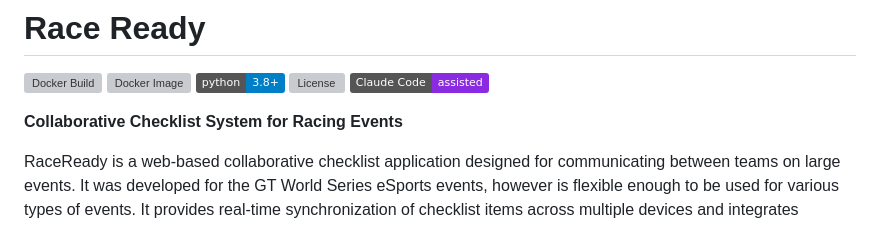
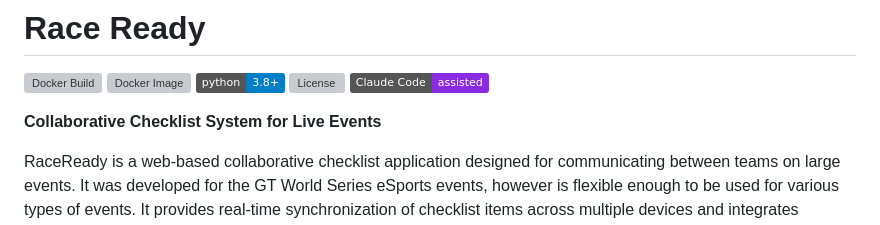
Before and after one commit to Pingue/raceready, a Markdown page: README.md, the part around the change. GitHub-like rendering; badges without logos; grey boxes are pictures that could not be loaded.

```diff
--- a/README.md
+++ b/README.md
@@ -6,7 +6,7 @@
 [![License](https://img.shields.io/github/license/Pingue/raceready)](LICENSE)
 [![Claude Code](https://img.shields.io/badge/Claude%20Code-assisted-blueviolet?logo=anthropic&logoColor=white)](https://claude.ai/claude-code)
 
-**Collaborative Checklist System for Racing Events**
+**Collaborative Checklist System for Live Events**
 
 RaceReady is a web-based collaborative checklist application designed for communicating between teams on large events. It was developed for the GT World Series eSports events, however is flexible enough to be used for various types of events. It provides real-time synchronization of checklist items across multiple devices and integrates seamlessly with Companion for streamlined workflow management.
 
```
